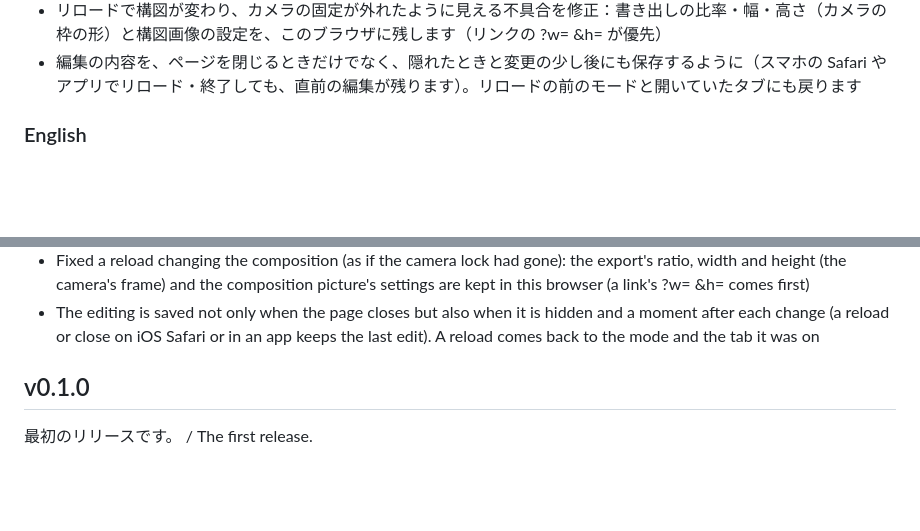
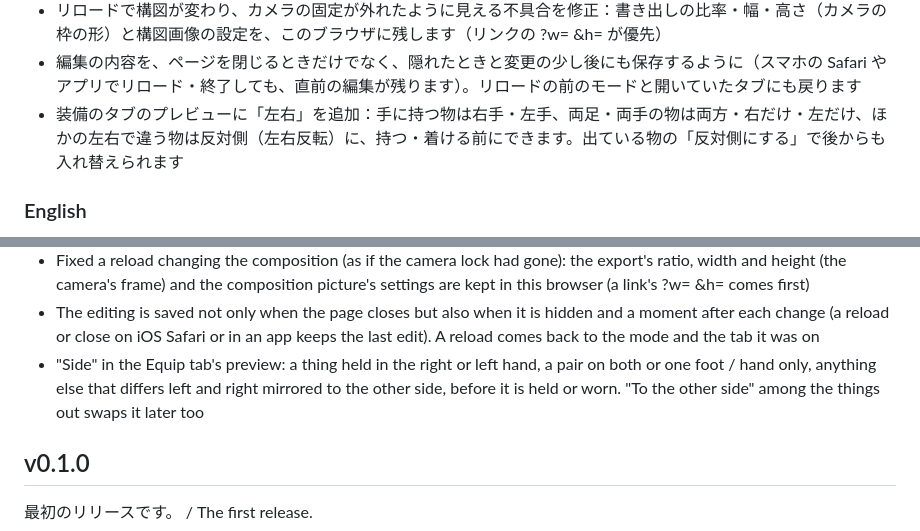
Before and after one commit to qwaxgo/ODM-Poser, a Markdown page: CHANGELOG.md, 2 parts joined by grey strips. Rendered like a GitHub page; blank space fills up the shorter version.

```diff
--- a/CHANGELOG.md
+++ b/CHANGELOG.md
@@ -130,6 +130,7 @@ release, tag `v<version>` (the version of `package.json` and of the heading) and
 - パースの誇張の設定を「見る › 視点 › パース」のタブにまとめました（支点、人物・定規の強さ、物体ごとの強さの一覧）
 - リロードで構図が変わり、カメラの固定が外れたように見える不具合を修正：書き出しの比率・幅・高さ（カメラの枠の形）と構図画像の設定を、このブラウザに残します（リンクの ?w= &h= が優先）
 - 編集の内容を、ページを閉じるときだけでなく、隠れたときと変更の少し後にも保存するように（スマホの Safari やアプリでリロード・終了しても、直前の編集が残ります）。リロードの前のモードと開いていたタブにも戻ります
+- 装備のタブのプレビューに「左右」を追加：手に持つ物は右手・左手、両足・両手の物は両方・右だけ・左だけ、ほかの左右で違う物は反対側（左右反転）に、持つ・着ける前にできます。出ている物の「反対側にする」で後からも入れ替えられます
 
 ### English
 
@@ -251,6 +252,7 @@ release, tag `v<version>` (the version of `package.json` and of the heading) and
 - The exaggerated perspective's settings are together in the View › Viewpoint › Perspective tab (the pivot, the figure's and the ruler's strengths, each object's strength in a list)
 - Fixed a reload changing the composition (as if the camera lock had gone): the export's ratio, width and height (the camera's frame) and the composition picture's settings are kept in this browser (a link's ?w= &h= comes first)
 - The editing is saved not only when the page closes but also when it is hidden and a moment after each change (a reload or close on iOS Safari or in an app keeps the last edit). A reload comes back to the mode and the tab it was on
+- "Side" in the Equip tab's preview: a thing held in the right or left hand, a pair on both or one foot / hand only, anything else that differs left and right mirrored to the other side, before it is held or worn. "To the other side" among the things out swaps it later too
 
 ## v0.1.0
 
```
Also changed, not shown: docs/PROPS-JA.md (+10 -0 lines), docs/PROPS.md (+10 -0 lines).
